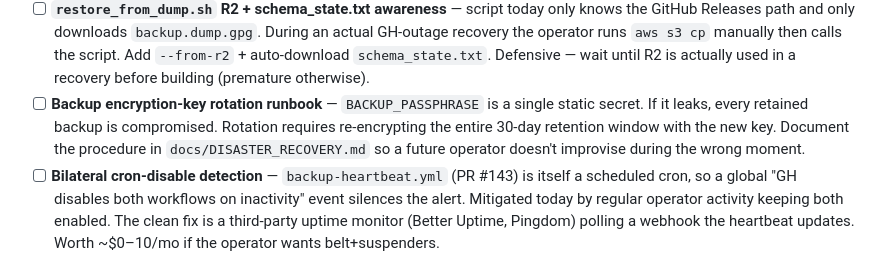
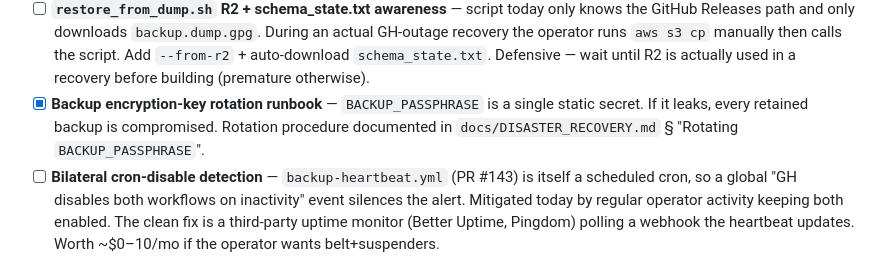
Before and after one commit to toddaerickson/TaskApp, a Markdown page: docs/ROADMAP.md, the part around the change. Drawn GitHub-style.

```diff
--- a/docs/ROADMAP.md
+++ b/docs/ROADMAP.md
@@ -209,7 +209,7 @@ you want the next chunk of work — each is sized to one PR unless noted.
 
 - [ ] **PG client pin sync linter** — pin lives in BOTH `.github/workflows/backup-neon.yml` and `.github/workflows/backup-restore-drill.yml`; bumping one without the other silently breaks the drill. ~30 LOC pure-stdlib script comparing the two `postgresql-client-N` lines, wired into `.github/workflows/ci.yml`. Same shape as PR #133's `lint_fly_release_command.py`.
 - [ ] **`restore_from_dump.sh` R2 + schema_state.txt awareness** — script today only knows the GitHub Releases path and only downloads `backup.dump.gpg`. During an actual GH-outage recovery the operator runs `aws s3 cp` manually then calls the script. Add `--from-r2` + auto-download `schema_state.txt`. Defensive — wait until R2 is actually used in a recovery before building (premature otherwise).
-- [ ] **Backup encryption-key rotation runbook** — `BACKUP_PASSPHRASE` is a single static secret. If it leaks, every retained backup is compromised. Rotation requires re-encrypting the entire 30-day retention window with the new key. Document the procedure in `docs/DISASTER_RECOVERY.md` so a future operator doesn't improvise during the wrong moment.
+- [x] **Backup encryption-key rotation runbook** — `BACKUP_PASSPHRASE` is a single static secret. If it leaks, every retained backup is compromised. Rotation procedure documented in `docs/DISASTER_RECOVERY.md` § "Rotating `BACKUP_PASSPHRASE`".
 - [ ] **Bilateral cron-disable detection** — `backup-heartbeat.yml` (PR #143) is itself a scheduled cron, so a global "GH disables both workflows on inactivity" event silences the alert. Mitigated today by regular operator activity keeping both enabled. The clean fix is a third-party uptime monitor (Better Uptime, Pingdom) polling a webhook the heartbeat updates. Worth ~$0–10/mo if the operator wants belt+suspenders.
 
 Pull from the synthesis when you want the next chunk; each item is
```
Also changed, not shown: docs/DISASTER_RECOVERY.md (+44 -0 lines).
